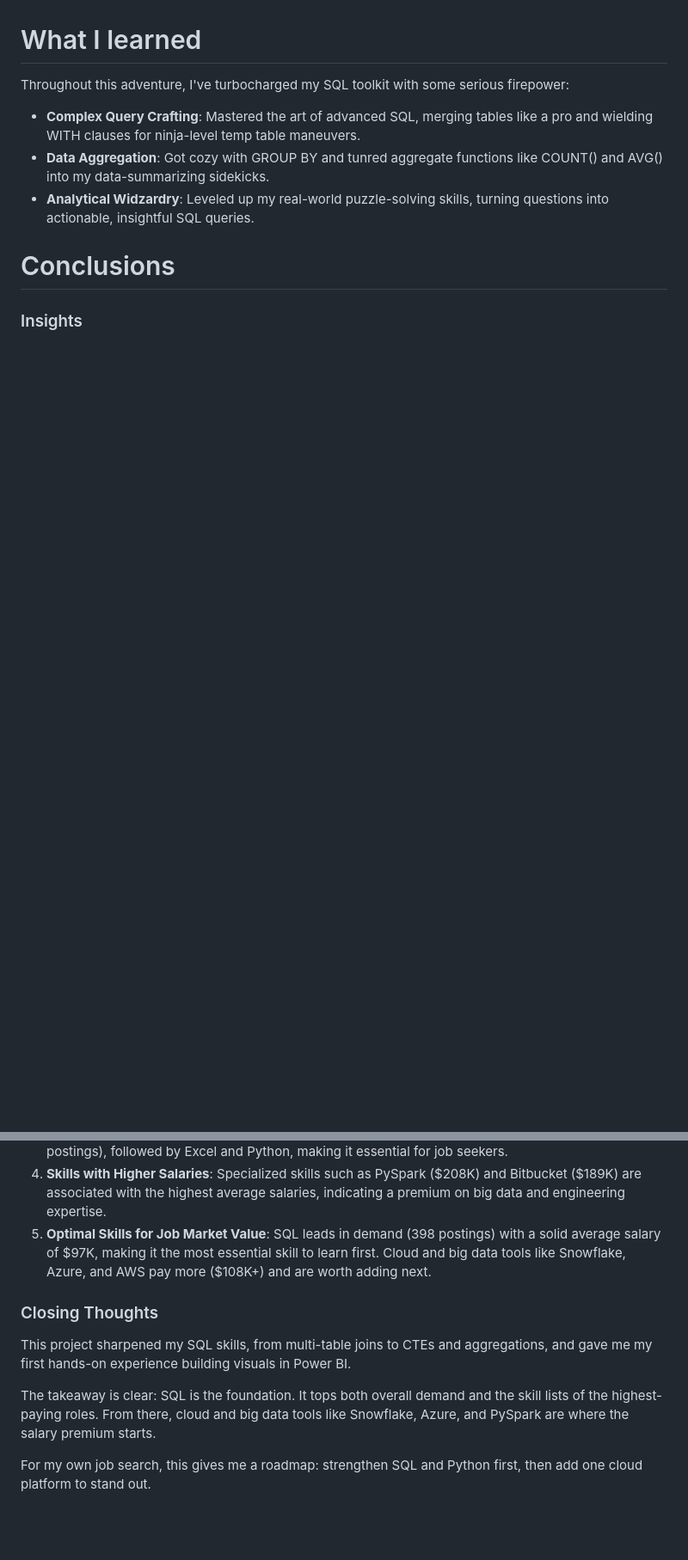
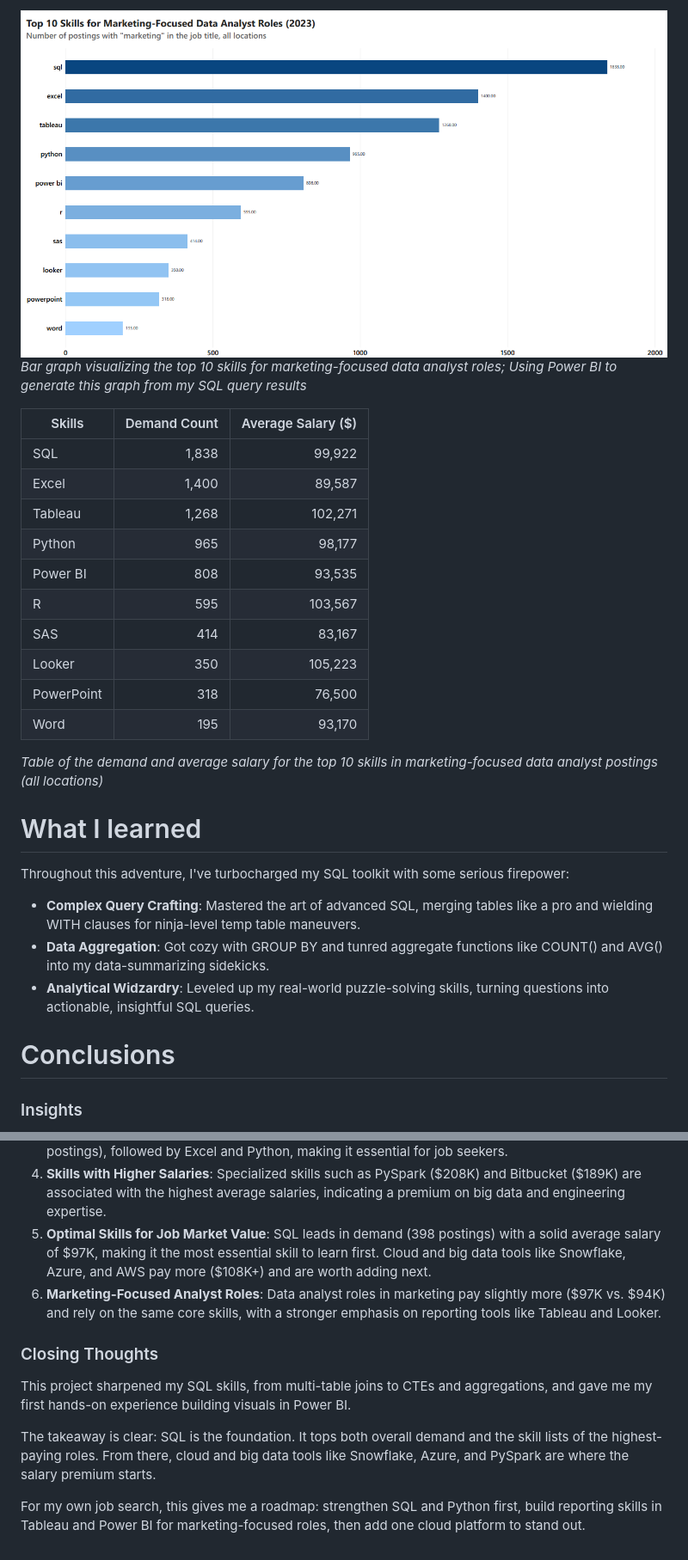
Before and after one commit to dannguyen1206/SQL_Project_Data_Job_Analysis, a Markdown page: README.md, 2 parts joined by grey strips. Shown at 86% size. Drawn GitHub-style; pictures changed too: assets/6_marketing_analyst_skills.png (added); blank space fills up the shorter version.

```diff
--- a/README.md
+++ b/README.md
@@ -269,3 +320,20 @@ Here's a breakdown of the most optimal skills for Data Analysts in 2023:
+![Top Marketing Analyst Skills](assets/6_marketing_analyst_skills.png)
+*Bar graph visualizing the top 10 skills for marketing-focused data analyst roles; Using Power BI to generate this graph from my SQL query results*
+
+| Skills     | Demand Count | Average Salary ($) |
+|------------|-------------:|-------------------:|
+| SQL        | 1,838        | 99,922             |
+| Excel      | 1,400        | 89,587             |
+| Tableau    | 1,268        | 102,271            |
+| Python     | 965          | 98,177             |
+| Power BI   | 808          | 93,535             |
+| R          | 595          | 103,567            |
+| SAS        | 414          | 83,167             |
+| Looker     | 350          | 105,223            |
+| PowerPoint | 318          | 76,500             |
+| Word       | 195          | 93,170             |
+
+*Table of the demand and average salary for the top 10 skills in marketing-focused data analyst postings (all locations)*
 
 # What I learned
 
@@ -285,10 +353,11 @@ From the analysis, several general insights emerged:
 3. **Most In-Demand Skills**: SQL is also the most demanded skill in the data analyst job market (7,291 postings), followed by Excel and Python, making it essential for job seekers.
 4. **Skills with Higher Salaries**: Specialized skills such as PySpark ($208K) and Bitbucket ($189K) are associated with the highest average salaries, indicating a premium on big data and engineering expertise.
 5. **Optimal Skills for Job Market Value**: SQL leads in demand (398 postings) with a solid average salary of $97K, making it the most essential skill to learn first. Cloud and big data tools like Snowflake, Azure, and AWS pay more ($108K+) and are worth adding next.
+6.  **Marketing-Focused Analyst Roles**: Data analyst roles in marketing pay slightly more ($97K vs. $94K) and rely on the same core skills, with a stronger emphasis on reporting tools like Tableau and Looker.
 
 ### Closing Thoughts
 This project sharpened my SQL skills, from multi-table joins to CTEs and aggregations, and gave me my first hands-on experience building visuals in Power BI.
 
 The takeaway is clear: SQL is the foundation. It tops both overall demand and the skill lists of the highest-paying roles. From there, cloud and big data tools like Snowflake, Azure, and PySpark are where the salary premium starts.
 
-For my own job search, this gives me a roadmap: strengthen SQL and Python first, then add one cloud platform to stand out.
+For my own job search, this gives me a roadmap: strengthen SQL and Python first, build reporting skills in Tableau and Power BI for marketing-focused roles, then add one cloud platform to stand out.
```
Also changed, not shown: other parts of README.md (+54 -3 lines), 1 other file.
